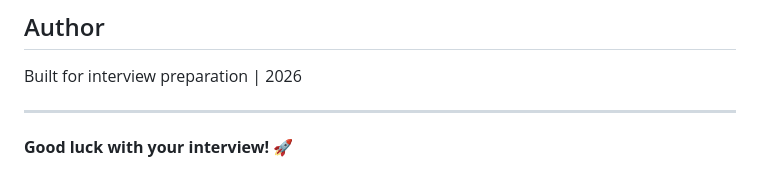
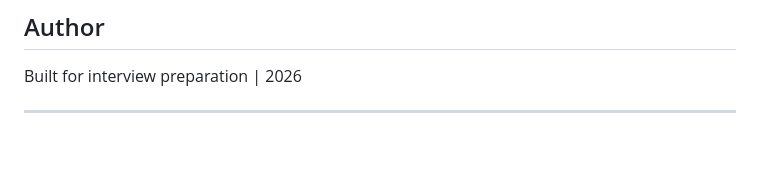
Before and after one commit to farooq1993/autoVideoCapture, a Markdown page: README.md, the part around the change. Rendered like a GitHub page; blank space fills up the shorter version.

```diff
--- a/README.md
+++ b/README.md
@@ -236,5 +236,3 @@ tail -f app.log
 Built for interview preparation | 2026
 
 ---
-
-**Good luck with your interview! 🚀**
```
